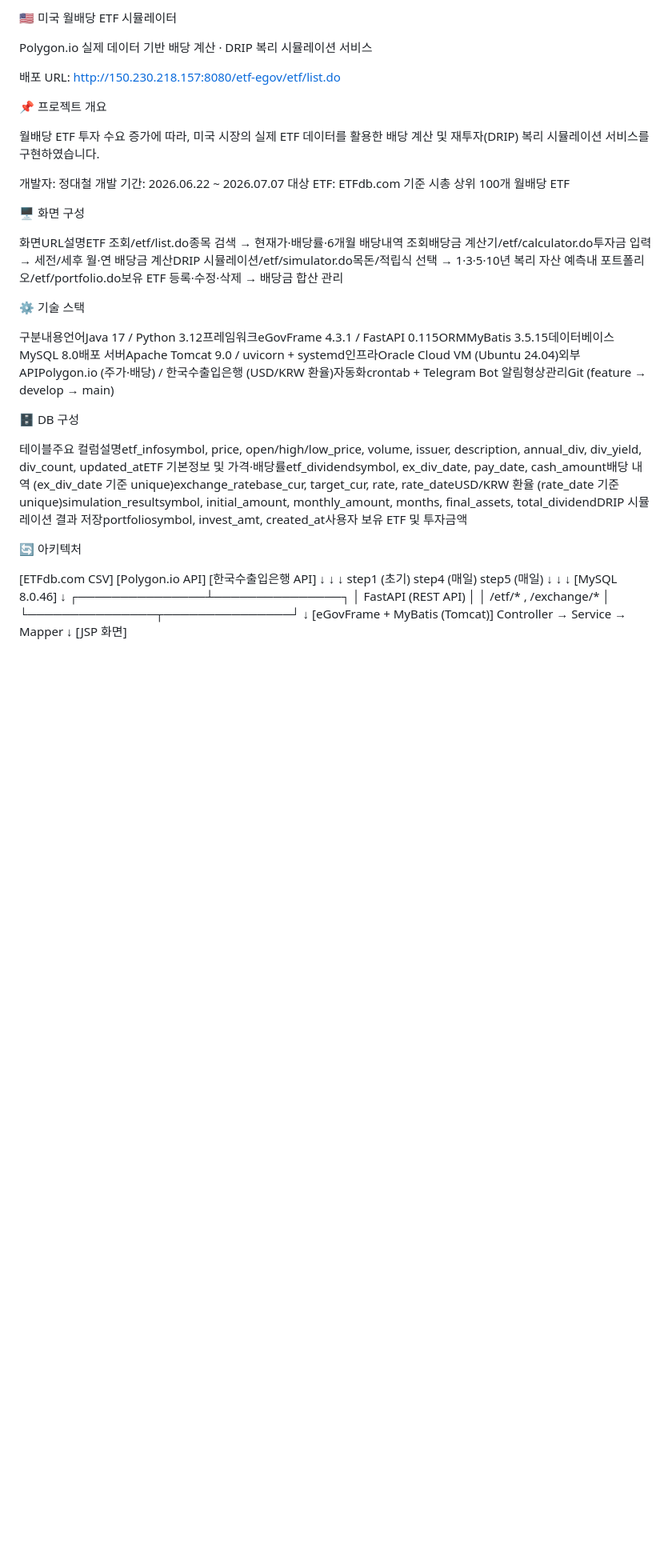
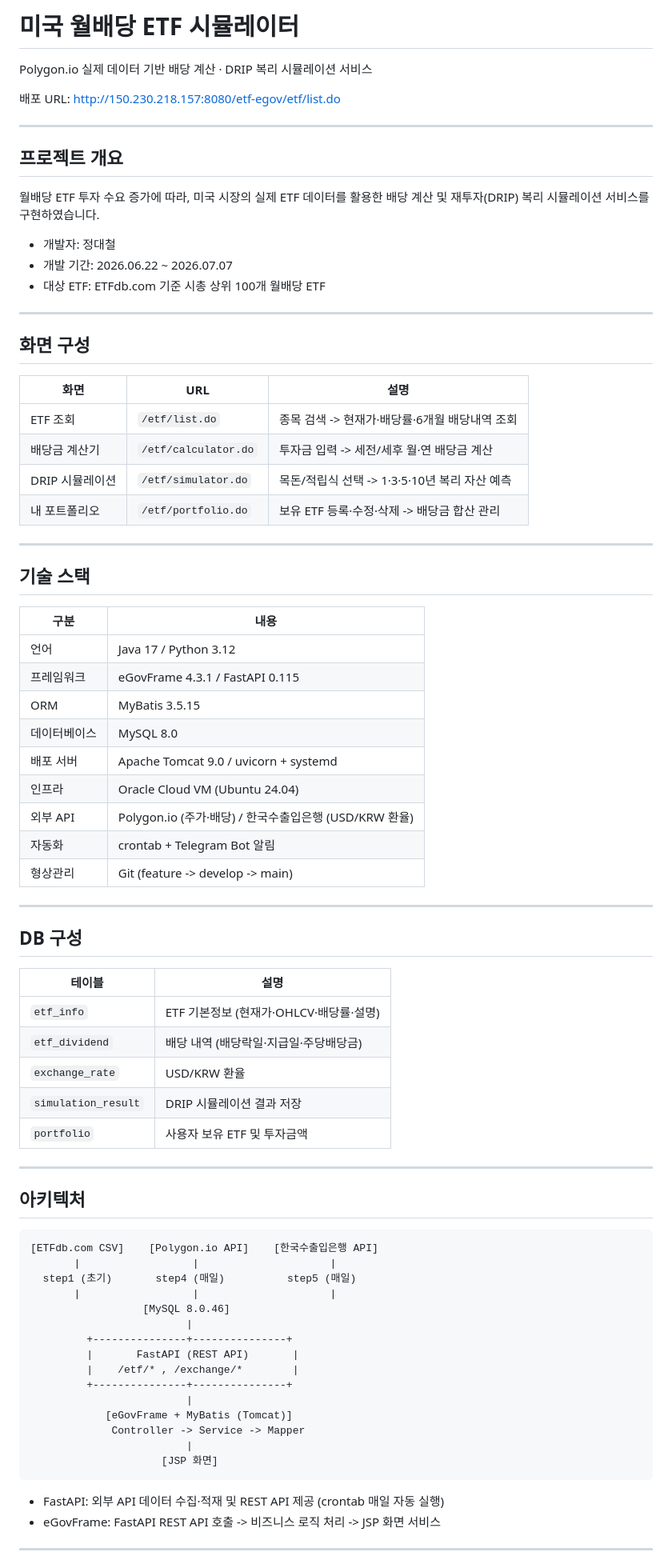
Before and after one commit to Neochul2/etf-simulator, a Markdown page: README.md, the part around one of its changes. Shown at 80% size. Rendered like a GitHub page; blank space fills up the shorter version.

````diff
--- a/README.md
+++ b/README.md
@@ -1,54 +1,82 @@
-🇺🇸 미국 월배당 ETF 시뮬레이터
-
+# 미국 월배당 ETF 시뮬레이터
 
 Polygon.io 실제 데이터 기반 배당 계산 · DRIP 복리 시뮬레이션 서비스
 
-
-
 배포 URL: http://150.230.218.157:8080/etf-egov/etf/list.do
 
+---
 
-📌 프로젝트 개요
+## 프로젝트 개요
 
 월배당 ETF 투자 수요 증가에 따라, 미국 시장의 실제 ETF 데이터를 활용한 배당 계산 및 재투자(DRIP) 복리 시뮬레이션 서비스를 구현하였습니다.
 
+- 개발자: 정대철
+- 개발 기간: 2026.06.22 ~ 2026.07.07
+- 대상 ETF: ETFdb.com 기준 시총 상위 100개 월배당 ETF
 
-개발자: 정대철
-개발 기간: 2026.06.22 ~ 2026.07.07
-대상 ETF: ETFdb.com 기준 시총 상위 100개 월배당 ETF
+---
 
+## 화면 구성
 
+| 화면 | URL | 설명 |
+|---|---|---|
+| ETF 조회 | `/etf/list.do` | 종목 검색 -> 현재가·배당률·6개월 배당내역 조회 |
+| 배당금 계산기 | `/etf/calculator.do` | 투자금 입력 -> 세전/세후 월·연 배당금 계산 |
+| DRIP 시뮬레이션 | `/etf/simulator.do` | 목돈/적립식 선택 -> 1·3·5·10년 복리 자산 예측 |
+| 내 포트폴리오 | `/etf/portfolio.do` | 보유 ETF 등록·수정·삭제 -> 배당금 합산 관리 |
 
-🖥️ 화면 구성
+---
 
-화면URL설명ETF 조회/etf/list.do종목 검색 → 현재가·배당률·6개월 배당내역 조회배당금 계산기/etf/calculator.do투자금 입력 → 세전/세후 월·연 배당금 계산DRIP 시뮬레이션/etf/simulator.do목돈/적립식 선택 → 1·3·5·10년 복리 자산 예측내 포트폴리오/etf/portfolio.do보유 ETF 등록·수정·삭제 → 배당금 합산 관리
+## 기술 스택
 
+| 구분 | 내용 |
+|---|---|
+| 언어 | Java 17 / Python 3.12 |
+| 프레임워크 | eGovFrame 4.3.1 / FastAPI 0.115 |
+| ORM | MyBatis 3.5.15 |
+| 데이터베이스 | MySQL 8.0 |
+| 배포 서버 | Apache Tomcat 9.0 / uvicorn + systemd |
+| 인프라 | Oracle Cloud VM (Ubuntu 24.04) |
+| 외부 API | Polygon.io (주가·배당) / 한국수출입은행 (USD/KRW 환율) |
+| 자동화 | crontab + Telegram Bot 알림 |
+| 형상관리 | Git (feature -> develop -> main) |
 
-⚙️ 기술 스택
+---
 
-구분내용언어Java 17 / Python 3.12프레임워크eGovFrame 4.3.1 / FastAPI 0.115ORMMyBatis 3.5.15데이터베이스MySQL 8.0배포 서버Apache Tomcat 9.0 / uvicorn + systemd인프라Oracle Cloud VM (Ubuntu 24.04)외부 APIPolygon.io (주가·배당) / 한국수출입은행 (USD/KRW 환율)자동화crontab + Telegram Bot 알림형상관리Git (feature → develop → main)
+## DB 구성
 
+| 테이블 | 설명 |
+|---|---|
+| `etf_info` | ETF 기본정보 (현재가·OHLCV·배당률·설명) |
+| `etf_dividend` | 배당 내역 (배당락일·지급일·주당배당금) |
+| `exchange_rate` | USD/KRW 환율 |
+| `simulation_result` | DRIP 시뮬레이션 결과 저장 |
+| `portfolio` | 사용자 보유 ETF 및 투자금액 |
 
-🗄️ DB 구성
+---
 
-테이블주요 컬럼설명etf_infosymbol, price, open/high/low_price, volume, issuer, description, annual_div, div_yield, div_count, updated_atETF 기본정보 및 가격·배당률etf_dividendsymbol, ex_div_date, pay_date, cash_amount배당 내역 (ex_div_date 기준 unique)exchange_ratebase_cur, target_cur, rate, rate_dateUSD/KRW 환율 (rate_date 기준 unique)simulation_resultsymbol, initial_amount, monthly_amount, months, final_assets, total_dividendDRIP 시뮬레이션 결과 저장portfoliosymbol, invest_amt, created_at사용자 보유 ETF 및 투자금액
+## 아키텍처
 
+```
+[ETFdb.com CSV]    [Polygon.io API]    [한국수출입은행 API]
+       |                  |                     |
+  step1 (초기)       step4 (매일)          step5 (매일)
+       |                  |                     |
+                  [MySQL 8.0.46]
+                         |
+         +---------------+---------------+
+         |       FastAPI (REST API)       |
+         |    /etf/* , /exchange/*        |
+         +---------------+---------------+
+                         |
+            [eGovFrame + MyBatis (Tomcat)]
+             Controller -> Service -> Mapper
+                         |
+                     [JSP 화면]
+```
 
-🔄 아키텍처
+- FastAPI: 외부 API 데이터 수집·적재 및 REST API 제공 (crontab 매일 자동 실행)
+- eGovFrame: FastAPI REST API 호출 -> 비즈니스 로직 처리 -> JSP 화면 서비스
 
-[ETFdb.com CSV]    [Polygon.io API]    [한국수출입은행 API]
-       ↓                  ↓                     ↓
-  step1 (초기)       step4 (매일)          step5 (매일)
-       ↓                  ↓                     ↓
-                  [MySQL 8.0.46]
-                         ↓
-         ┌───────────────┴───────────────┐
-         │       FastAPI (REST API)       │
-         │  /etf/* , /exchange/*         │
-         └───────────────┬───────────────┘
-                         ↓
-            [eGovFrame + MyBatis (Tomcat)]
-             Controller → Service → Mapper
-                         ↓
-                     [JSP 화면]
+---
 
````
Also changed, not shown: other parts of README.md (+95 -78 lines).
